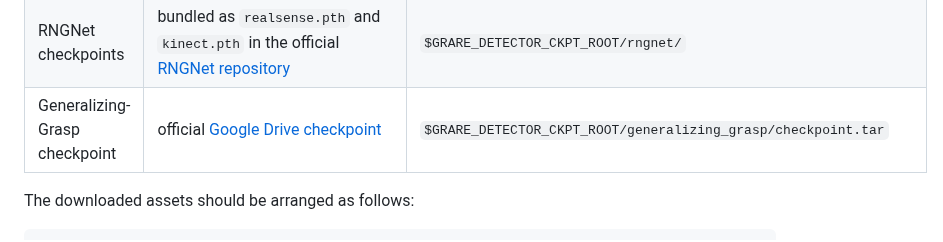
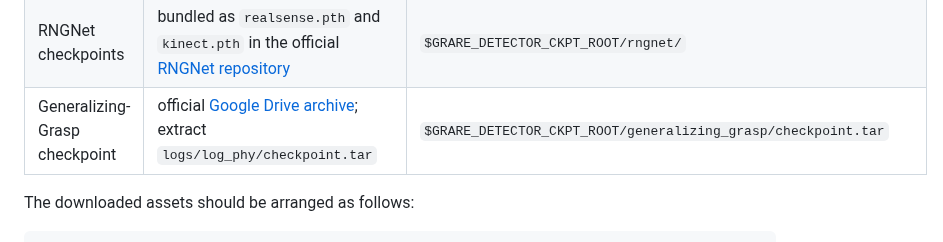
Before and after one commit to Minakanmi-Yuki/grare, a Markdown page: README.md, the part around the change. Drawn GitHub-style.

Commit message:
docs: clarify Generalizing-Grasp checkpoint archive

```diff
--- a/README.md
+++ b/README.md
@@ -134,7 +134,7 @@ Download assets from official source:
 | EG checkpoints | [EconomicGrasp v1 release](https://github.com/iSEE-Laboratory/EconomicGrasp/releases/tag/v1), `economicgrasp_realsense.tar` and `economicgrasp_kinect.tar` | `$GRARE_DETECTOR_CKPT_ROOT/economicgrasp/` |
 | HGGD checkpoints | [HGGD Tsinghua Cloud](https://cloud.tsinghua.edu.cn/d/e3edfc2c8b114513b7eb/), the RealSense and Kinect checkpoints | `$GRARE_DETECTOR_CKPT_ROOT/hggd/realsense_checkpoint`, `$GRARE_DETECTOR_CKPT_ROOT/hggd/kinect_checkpoint` |
 | RNGNet checkpoints | bundled as `realsense.pth` and `kinect.pth` in the official [RNGNet repository](https://github.com/THU-VCLab/RNGNet) | `$GRARE_DETECTOR_CKPT_ROOT/rngnet/` |
-| Generalizing-Grasp checkpoint | official [Google Drive checkpoint](https://drive.google.com/file/d/1WJj54l7MxFO1kgXoXA9tF6FCfB2okKr3/view) | `$GRARE_DETECTOR_CKPT_ROOT/generalizing_grasp/checkpoint.tar` |
+| Generalizing-Grasp checkpoint | official [Google Drive archive](https://drive.google.com/file/d/1WJj54l7MxFO1kgXoXA9tF6FCfB2okKr3/view); extract `logs/log_phy/checkpoint.tar` | `$GRARE_DETECTOR_CKPT_ROOT/generalizing_grasp/checkpoint.tar` |
 
 The downloaded assets should be arranged as follows:
 
```
